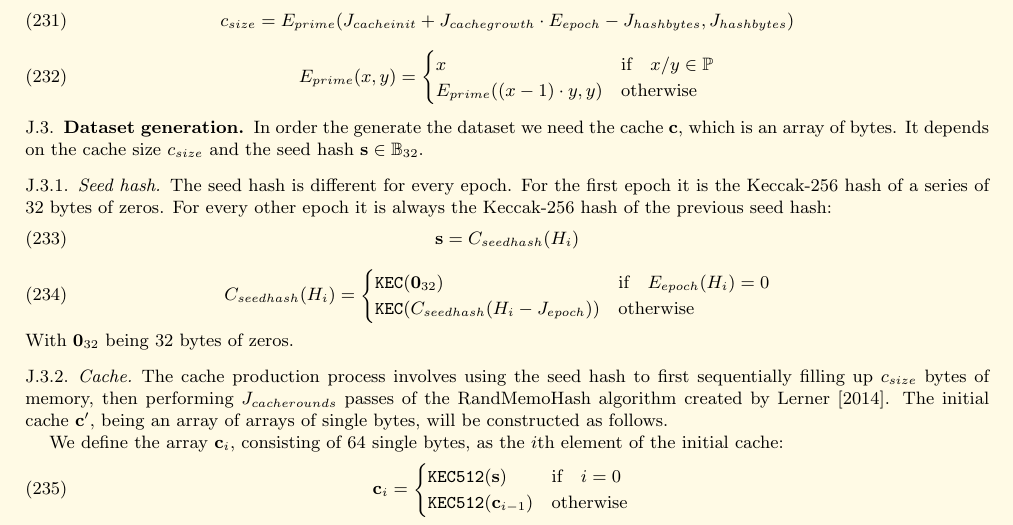
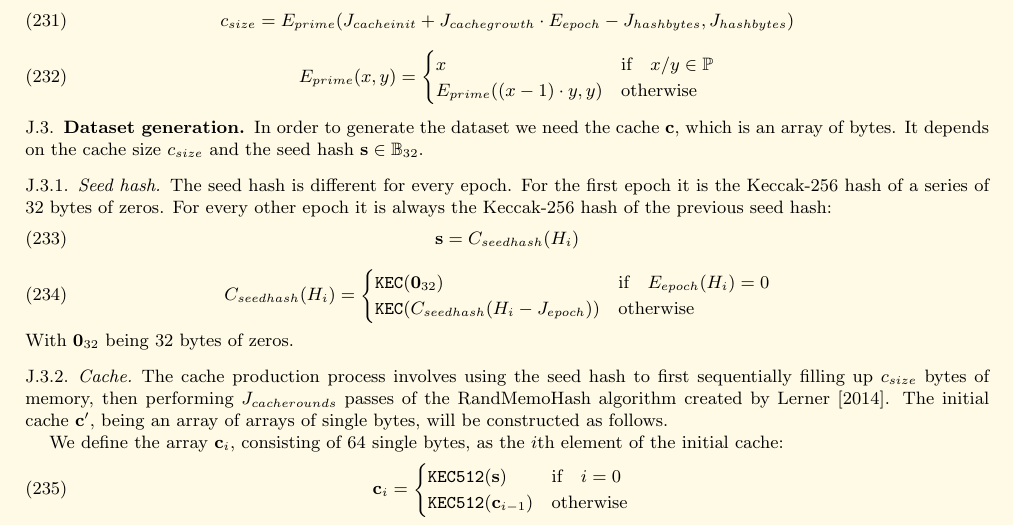
Before and after one commit to ethereum/yellowpaper, a LaTeX paper (Paper.tex): part of page 32 of 33, cut so that both start at the same text. Compiled offline with pdfLaTeX; a LaTeX package or settings file that is missing is left out.

Commit message:
fix typo

```diff
--- a/Paper.tex
+++ b/Paper.tex
@@ -2082,7 +2082,7 @@ E_{prime}((x - 1) \cdot y, y) & \text{otherwise}
 \end{cases}
 \end{equation}
 \subsection{Dataset generation}
-In order the generate the dataset we need the cache $\mathbf{c}$, which is an array of bytes. It depends on the cache size  $c_{size}$ and the seed hash $\mathbf{s} \in \mathbb{B}_{32}$.
+In order to generate the dataset we need the cache $\mathbf{c}$, which is an array of bytes. It depends on the cache size  $c_{size}$ and the seed hash $\mathbf{s} \in \mathbb{B}_{32}$.
 \subsubsection{Seed hash}
 The seed hash is different for every epoch. For the first epoch it is the Keccak-256 hash of a series of 32 bytes of zeros. For every other epoch it is always the Keccak-256 hash of the previous seed hash:
 \begin{equation}
```
